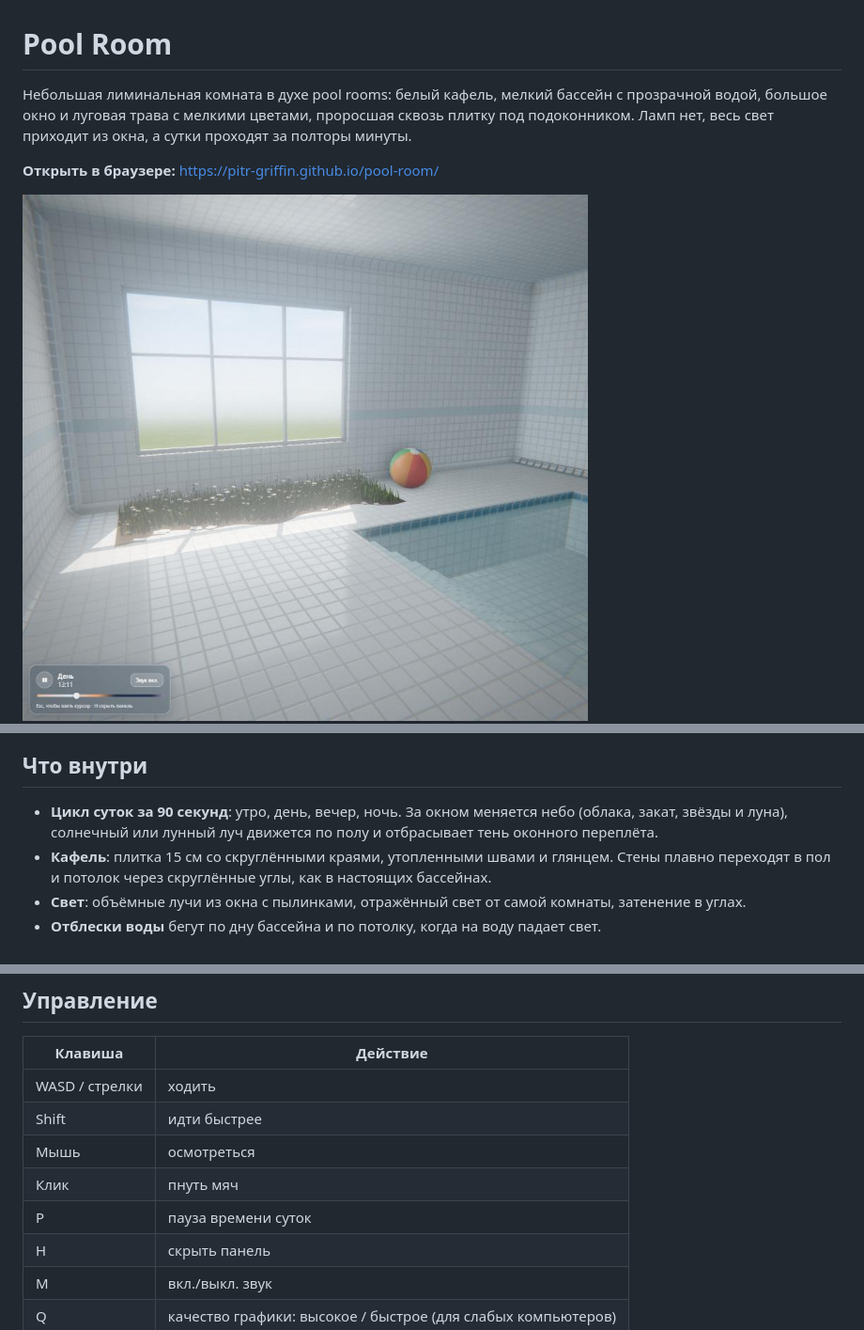
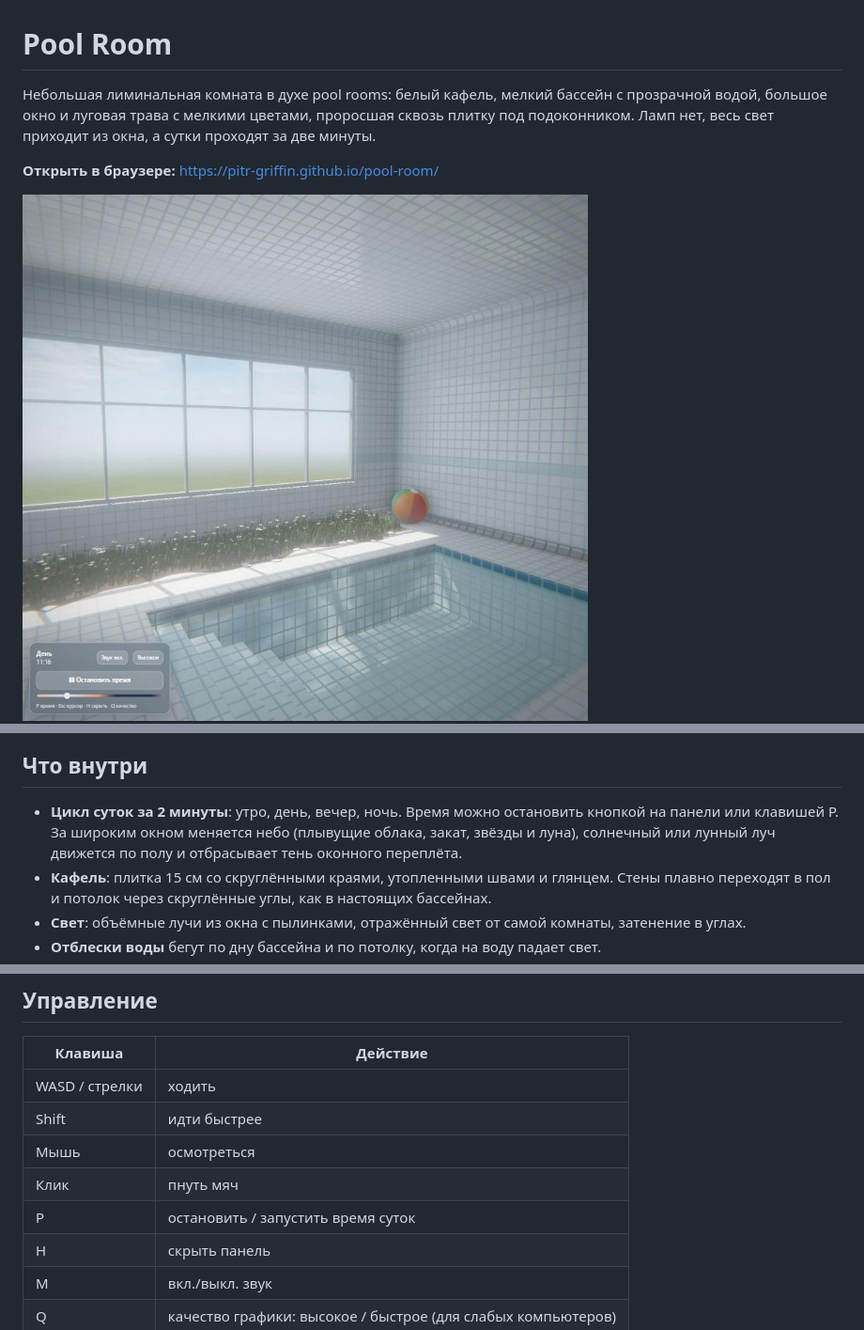
Before and after one commit to Pitr-Griffin/pool-room, a Markdown page: README.md, 3 parts joined by grey strips. Shown at 94% size. Rendered like a GitHub page; pictures changed too: docs/screenshot.jpg.

```diff
--- a/README.md
+++ b/README.md
@@ -1,6 +1,6 @@
 # Pool Room
 
-Небольшая лиминальная комната в духе pool rooms: белый кафель, мелкий бассейн с прозрачной водой, большое окно и луговая трава с мелкими цветами, проросшая сквозь плитку под подоконником. Ламп нет, весь свет приходит из окна, а сутки проходят за полторы минуты.
+Небольшая лиминальная комната в духе pool rooms: белый кафель, мелкий бассейн с прозрачной водой, большое окно и луговая трава с мелкими цветами, проросшая сквозь плитку под подоконником. Ламп нет, весь свет приходит из окна, а сутки проходят за две минуты.
 
 **Открыть в браузере:** https://pitr-griffin.github.io/pool-room/
 
@@ -9,7 +9,7 @@
 
 ## Что внутри
 
-- **Цикл суток за 90 секунд**: утро, день, вечер, ночь. За окном меняется небо (облака, закат, звёзды и луна), солнечный или лунный луч движется по полу и отбрасывает тень оконного переплёта.
+- **Цикл суток за 2 минуты**: утро, день, вечер, ночь. Время можно остановить кнопкой на панели или клавишей P. За широким окном меняется небо (плывущие облака, закат, звёзды и луна), солнечный или лунный луч движется по полу и отбрасывает тень оконного переплёта.
 - **Кафель**: плитка 15 см со скруглёнными краями, утопленными швами и глянцем. Стены плавно переходят в пол и потолок через скруглённые углы, как в настоящих бассейнах.
 - **Свет**: объёмные лучи из окна с пылинками, отражённый свет от самой комнаты, затенение в углах.
 - **Отблески воды** бегут по дну бассейна и по потолку, когда на воду падает свет.
@@ -26,7 +26,7 @@
 | Shift | идти быстрее |
 | Мышь | осмотреться |
 | Клик | пнуть мяч |
-| P | пауза времени суток |
+| P | остановить / запустить время суток |
 | H | скрыть панель |
 | M | вкл./выкл. звук |
 | Q | качество графики: высокое / быстрое (для слабых компьютеров) |
```
Also changed, not shown: 9 other files.
